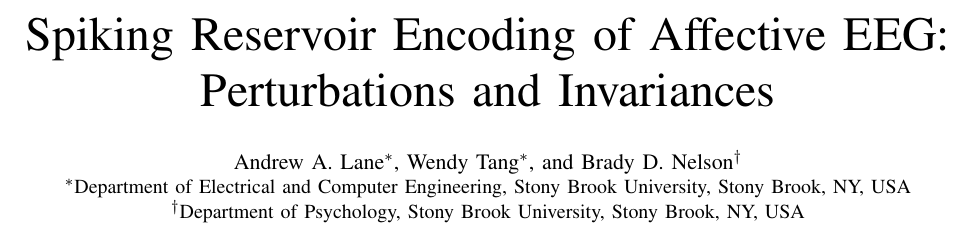
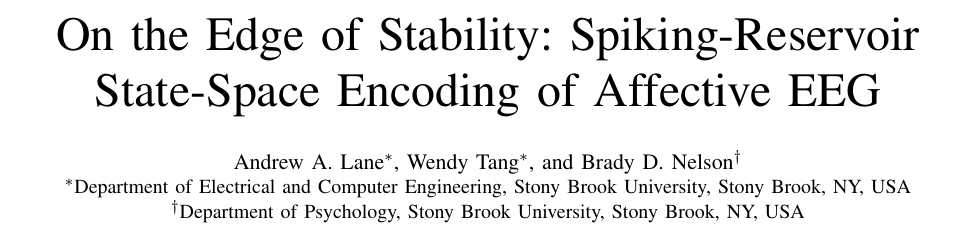
Before and after one commit to TheAwesomeAndy/OperationDistinctnessConf1, a LaTeX paper (manuscript/main_bibm2026.tex): part of page 1 of 7, cut at the place of the change. Compiled offline with pdfLaTeX; a missing font is replaced by an installed copy or a similar font; a LaTeX package or settings file that is missing is left out.

Commit message:
Set title: On the Edge of Stability: Spiking-Reservoir State-Space Encoding of Affective EEG

```diff
--- a/manuscript/main_bibm2026.tex
+++ b/manuscript/main_bibm2026.tex
@@ -15,7 +15,7 @@
 \newcommand{\R}{\mathbb{R}}
 \newcommand{\Ind}{\mathbf{1}}
 
-\title{Spiking Reservoir Encoding of Affective EEG: Perturbations and Invariances}
+\title{On the Edge of Stability: Spiking-Reservoir State-Space Encoding of Affective EEG}
 
 \author{
 \IEEEauthorblockN{Andrew A. Lane\IEEEauthorrefmark{1}, Wendy Tang\IEEEauthorrefmark{1}, and Brady D. Nelson\IEEEauthorrefmark{2}}
```
Also changed, not shown: manuscript/main_bibm2026.pdf, manuscript/main_bibm2026_with_cv.pdf, 1 other file.
